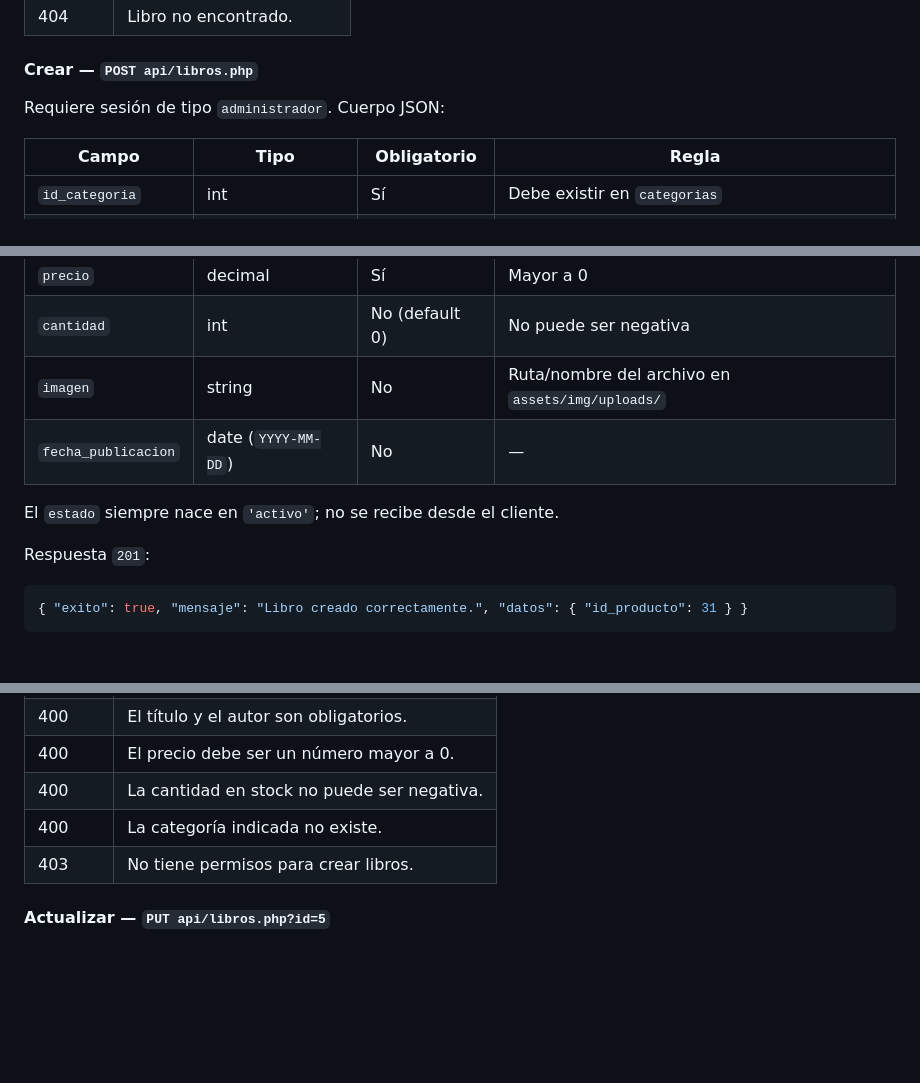
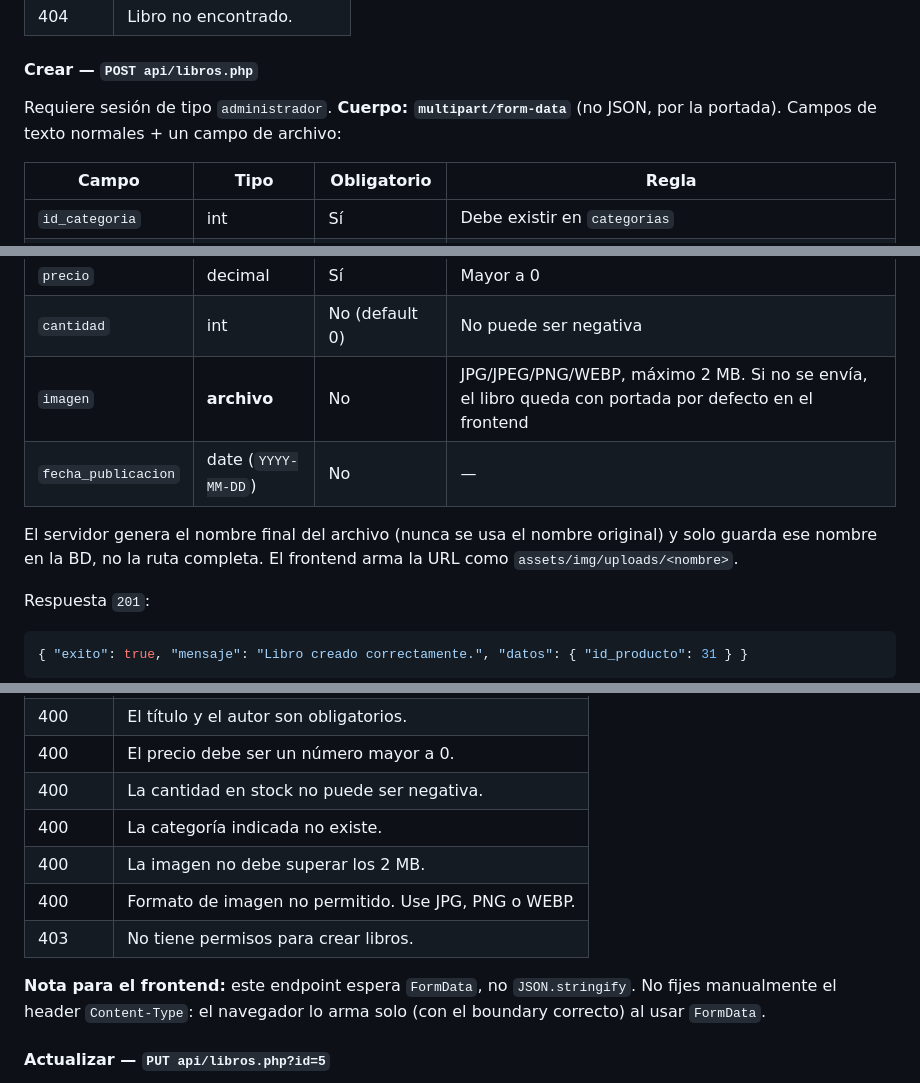
Before and after one commit to Mh265/tienda-el-faro-literario, a Markdown page: docs/API.md, 3 parts joined by grey strips. Rendered like a GitHub page; blank space fills up the shorter version.

Commit message:
Cambios y ajustes documentados

```diff
--- a/docs/API.md
+++ b/docs/API.md
@@ -258,7 +258,8 @@ Un visitante o cliente que consulta un libro `inactivo` recibe `404`, como si no
 
 #### Crear — `POST api/libros.php`
 
-Requiere sesión de tipo `administrador`. Cuerpo JSON:
+Requiere sesión de tipo `administrador`. **Cuerpo: `multipart/form-data`**
+(no JSON, por la portada). Campos de texto normales + un campo de archivo:
 
 | Campo | Tipo | Obligatorio | Regla |
 |---|---|---|---|
@@ -270,10 +271,12 @@ Requiere sesión de tipo `administrador`. Cuerpo JSON:
 | `descripcion_larga` | string | No | Para la vista de detalle |
 | `precio` | decimal | Sí | Mayor a 0 |
 | `cantidad` | int | No (default 0) | No puede ser negativa |
-| `imagen` | string | No | Ruta/nombre del archivo en `assets/img/uploads/` |
+| `imagen` | **archivo** | No | JPG/JPEG/PNG/WEBP, máximo 2 MB. Si no se envía, el libro queda con portada por defecto en el frontend |
 | `fecha_publicacion` | date (`YYYY-MM-DD`) | No | — |
 
-El `estado` siempre nace en `'activo'`; no se recibe desde el cliente.
+El servidor genera el nombre final del archivo (nunca se usa el nombre
+original) y solo guarda ese nombre en la BD, no la ruta completa. El
+frontend arma la URL como `assets/img/uploads/<nombre>`.
 
 Respuesta `201`:
 
@@ -288,7 +291,13 @@ Respuesta `201`:
 | 400 | El precio debe ser un número mayor a 0. |
 | 400 | La cantidad en stock no puede ser negativa. |
 | 400 | La categoría indicada no existe. |
+| 400 | La imagen no debe superar los 2 MB. |
+| 400 | Formato de imagen no permitido. Use JPG, PNG o WEBP. |
 | 403 | No tiene permisos para crear libros. |
+
+**Nota para el frontend:** este endpoint espera `FormData`, no
+`JSON.stringify`. No fijes manualmente el header `Content-Type`: el
+navegador lo arma solo (con el boundary correcto) al usar `FormData`.
 
 #### Actualizar — `PUT api/libros.php?id=5`
 
```
